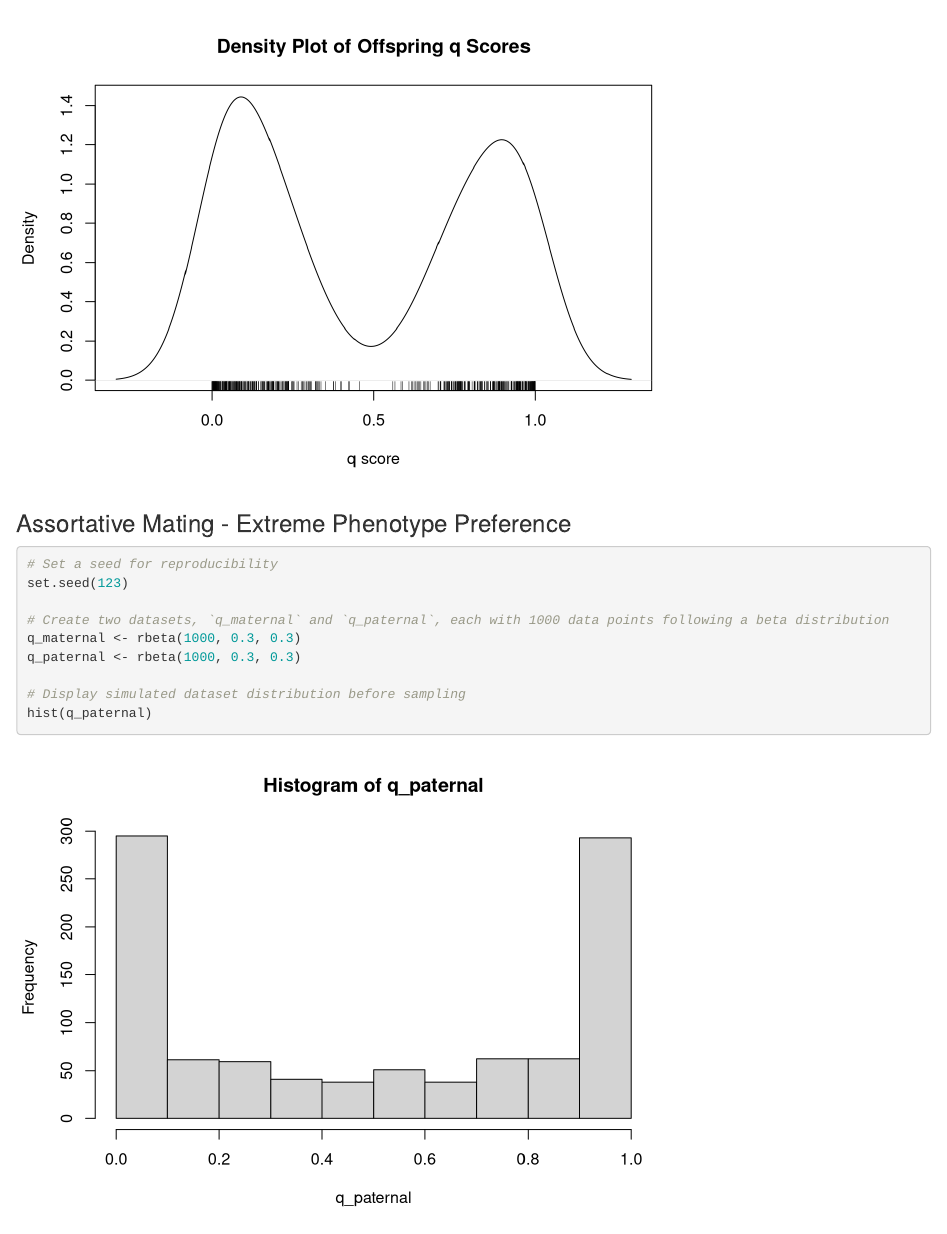
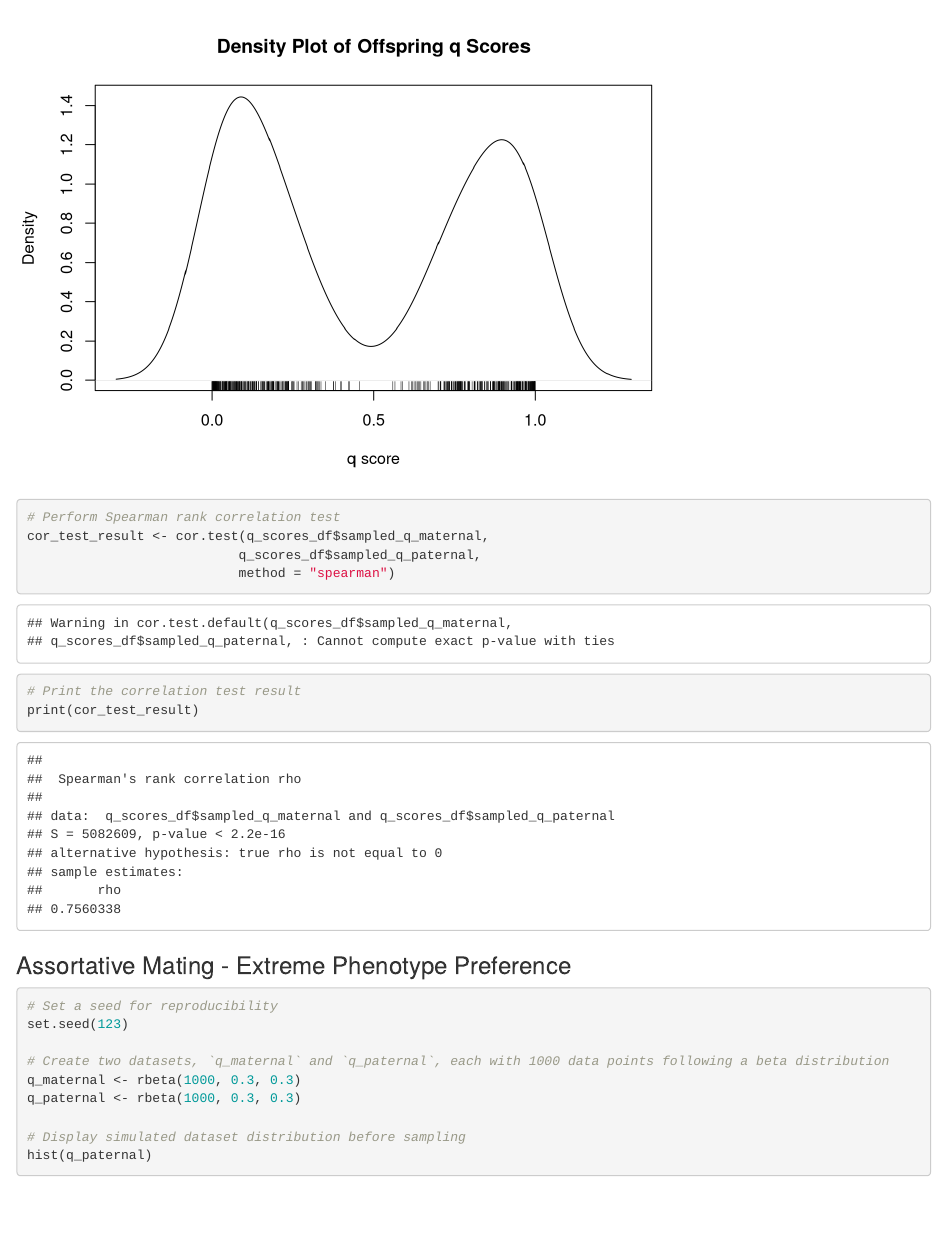
Before and after one commit to Marqodi/BioStats, an R Markdown document (Registered Report.Rmd): the page in a window 1100 px wide, from 2870 px down. Rendered offline with R 4.5, knitr and Pandoc, with nearby package versions.

Commit message:
Added Spearman correlation tests.

````diff
--- a/Registered Report.Rmd
+++ b/Registered Report.Rmd
@@ -77,6 +77,14 @@ plot(density(q_scores_df$averaged_q_scores),
 
 # Add a rug plot to the bottom of the density plot to show the individual data points that make up the distribution
 rug(q_scores_df$averaged_q_scores)
+
+# Perform Spearman rank correlation test
+cor_test_result <- cor.test(q_scores_df$sampled_q_maternal,
+                           q_scores_df$sampled_q_paternal,
+                           method = "spearman")
+
+# Print the correlation test result
+print(cor_test_result)
 ```
 
 ### Assortative Mating - Extreme Phenotype Preference
````
Also changed, not shown: Registered-Report.html, Registered Report.Rmd (8 more changed lines).
